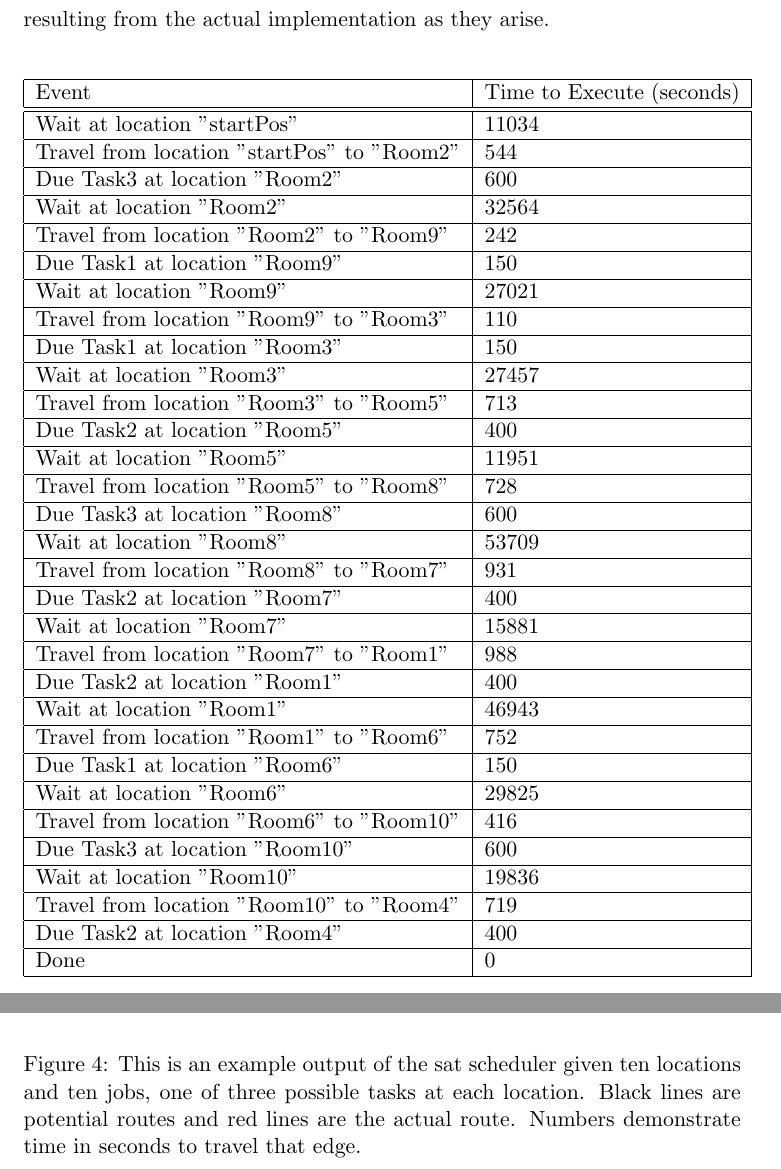
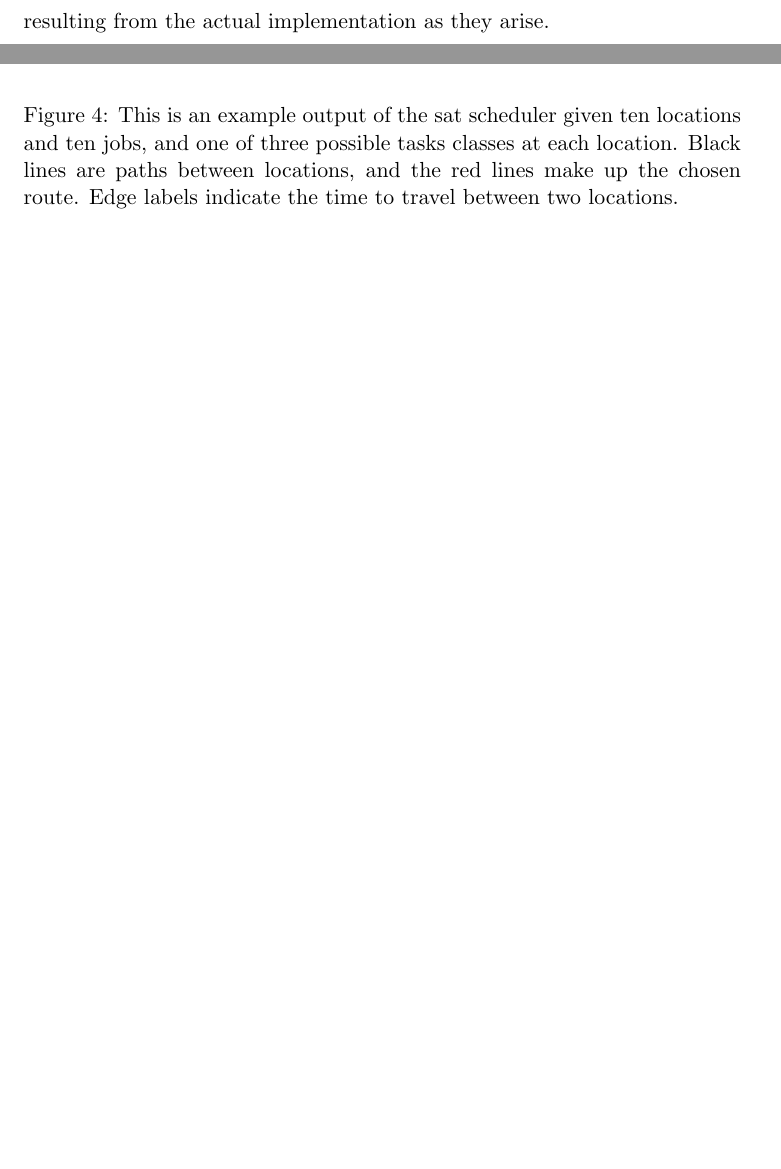
Before and after one commit to SkylerPeterson/ROS-SAT-Schedule-Solver, a LaTeX document (doc/report.tex): two parts of pages 7 and 13 of 13 before the commit and two parts of pages 7 and 12 of 13 after it, joined at a grey line, cut so that both start at the same text, the shorter picture padded with empty space. Compiled offline with pdfLaTeX.

Commit message:
Redid Text Schedule

```diff
--- a/doc/report.tex
+++ b/doc/report.tex
@@ -450,4 +450,3 @@ from the actual implementation as they arise.
 \begin{figure}
 \centering
 \includegraphics[width=0.8\textwidth]{Ten_Task_Result.png}
-\caption{\label{fig:TenTaskResult}This is an example output of the sat scheduler given ten locations and ten jobs, one of three possible tasks at each location. Black lines are potential routes and red lines are the actual route. Numbers demonstrate time in seconds to travel that edge.}
@@ -454,49 +458,11 @@ from the actual implementation as they arise.
+  and one of three possible tasks classes
+  at each location.
+  Black lines are paths between locations,
+  and the red lines
+  make up the chosen route.
+  Edge labels
+  indicate the time to travel
+  between two locations.
+}
 \end{figure}
 
-\begin{center}
-    \begin{tabular}{ | p{7.5cm} | p{4.5cm} |}
-    \hline
-    Event & Time to Execute (seconds) \\ \hline \hline
-    Wait at location ''startPos'' & 11034 \\ \hline
-    Travel from location ''startPos'' to ''Room2'' & 544 \\ \hline
-    Due Task3 at location ''Room2'' & 600 \\ \hline
-
-    Wait at location ''Room2'' & 32564 \\ \hline
-    Travel from location ''Room2'' to ''Room9'' & 242 \\ \hline
-    Due Task1 at location ''Room9'' & 150 \\ \hline
-
-    Wait at location ''Room9'' & 27021 \\ \hline
-    Travel from location ''Room9'' to ''Room3'' & 110 \\ \hline
-    Due Task1 at location ''Room3'' & 150 \\ \hline
-
-    Wait at location ''Room3'' & 27457 \\ \hline
-    Travel from location ''Room3'' to ''Room5'' & 713 \\ \hline
-    Due Task2 at location ''Room5'' & 400 \\ \hline
-
-    Wait at location ''Room5'' & 11951 \\ \hline
-    Travel from location ''Room5'' to ''Room8'' & 728 \\ \hline
-    Due Task3 at location ''Room8'' & 600 \\ \hline
-
-    Wait at location ''Room8'' & 53709 \\ \hline
-    Travel from location ''Room8'' to ''Room7'' & 931 \\ \hline
-    Due Task2 at location ''Room7'' & 400 \\ \hline
-
-    Wait at location ''Room7'' & 15881 \\ \hline
-    Travel from location ''Room7'' to ''Room1'' & 988 \\ \hline
-    Due Task2 at location ''Room1'' & 400 \\ \hline
-
-    Wait at location ''Room1'' & 46943 \\ \hline
-    Travel from location ''Room1'' to ''Room6'' & 752 \\ \hline
-    Due Task1 at location ''Room6'' & 150 \\ \hline
-
-    Wait at location ''Room6'' & 29825 \\ \hline
-    Travel from location ''Room6'' to ''Room10'' & 416 \\ \hline
-    Due Task3 at location ''Room10'' & 600 \\ \hline
-
-    Wait at location ''Room10'' & 19836 \\ \hline
-    Travel from location ''Room10'' to ''Room4'' & 719 \\ \hline
-    Due Task2 at location ''Room4'' & 400 \\ \hline
-
-    Done & 0 \\ \hline
-    \end{tabular}
-\end{center}
```
Also changed, not shown: doc/report.tex (33 more changed lines).
